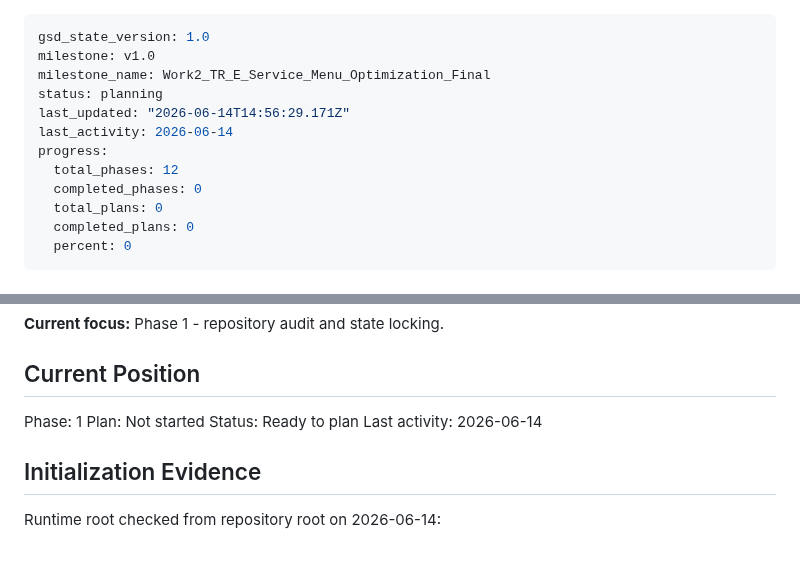
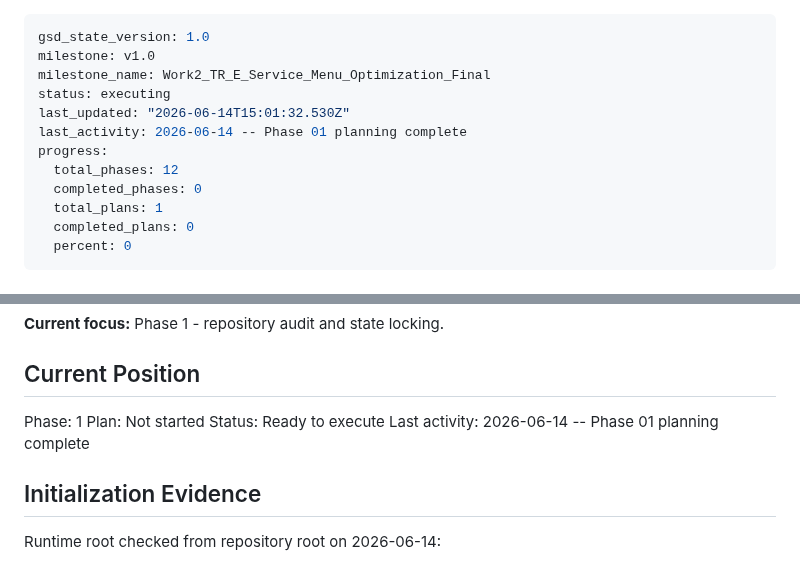
Before and after one commit to ajandxx-cloud/work2_menu, a Markdown page: .planning/STATE.md, 2 parts joined by grey strips. Drawn GitHub-style.

Commit message:
docs(01): create phase plan

```diff
--- a/.planning/STATE.md
+++ b/.planning/STATE.md
@@ -2,13 +2,13 @@
 gsd_state_version: 1.0
 milestone: v1.0
 milestone_name: Work2_TR_E_Service_Menu_Optimization_Final
-status: planning
-last_updated: "2026-06-14T14:56:29.171Z"
-last_activity: 2026-06-14
+status: executing
+last_updated: "2026-06-14T15:01:32.530Z"
+last_activity: 2026-06-14 -- Phase 01 planning complete
 progress:
   total_phases: 12
   completed_phases: 0
-  total_plans: 0
+  total_plans: 1
   completed_plans: 0
   percent: 0
 ---
@@ -30,8 +30,8 @@ readiness gates.
 
 Phase: 1
 Plan: Not started
-Status: Ready to plan
-Last activity: 2026-06-14
+Status: Ready to execute
+Last activity: 2026-06-14 -- Phase 01 planning complete
 
 ## Initialization Evidence
 
```
Also changed, not shown: 2 other files.
